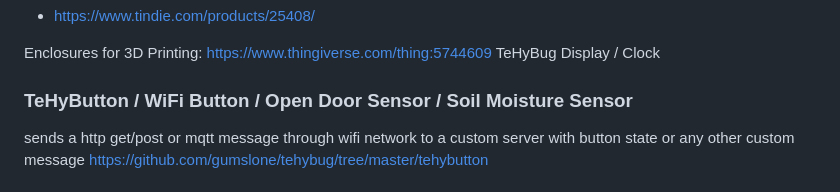
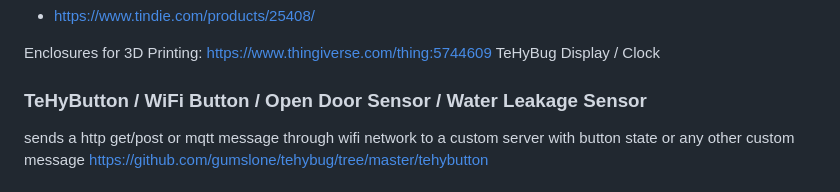
Before and after one commit to gumslone/tehybug, a Markdown page: README.md, the part around the change. Drawn GitHub-style.

```diff
--- a/README.md
+++ b/README.md
@@ -61,7 +61,7 @@ Tindie:
 Enclosures for 3D Printing:
 https://www.thingiverse.com/thing:5744609 TeHyBug Display / Clock
 
-### TeHyButton / WiFi Button / Open Door Sensor / Soil Moisture Sensor
+### TeHyButton / WiFi Button / Open Door Sensor / Water Leakage Sensor
 sends a http get/post or mqtt message through wifi network to a custom server with button state or any other custom message
 https://github.com/gumslone/tehybug/tree/master/tehybutton
 
```
